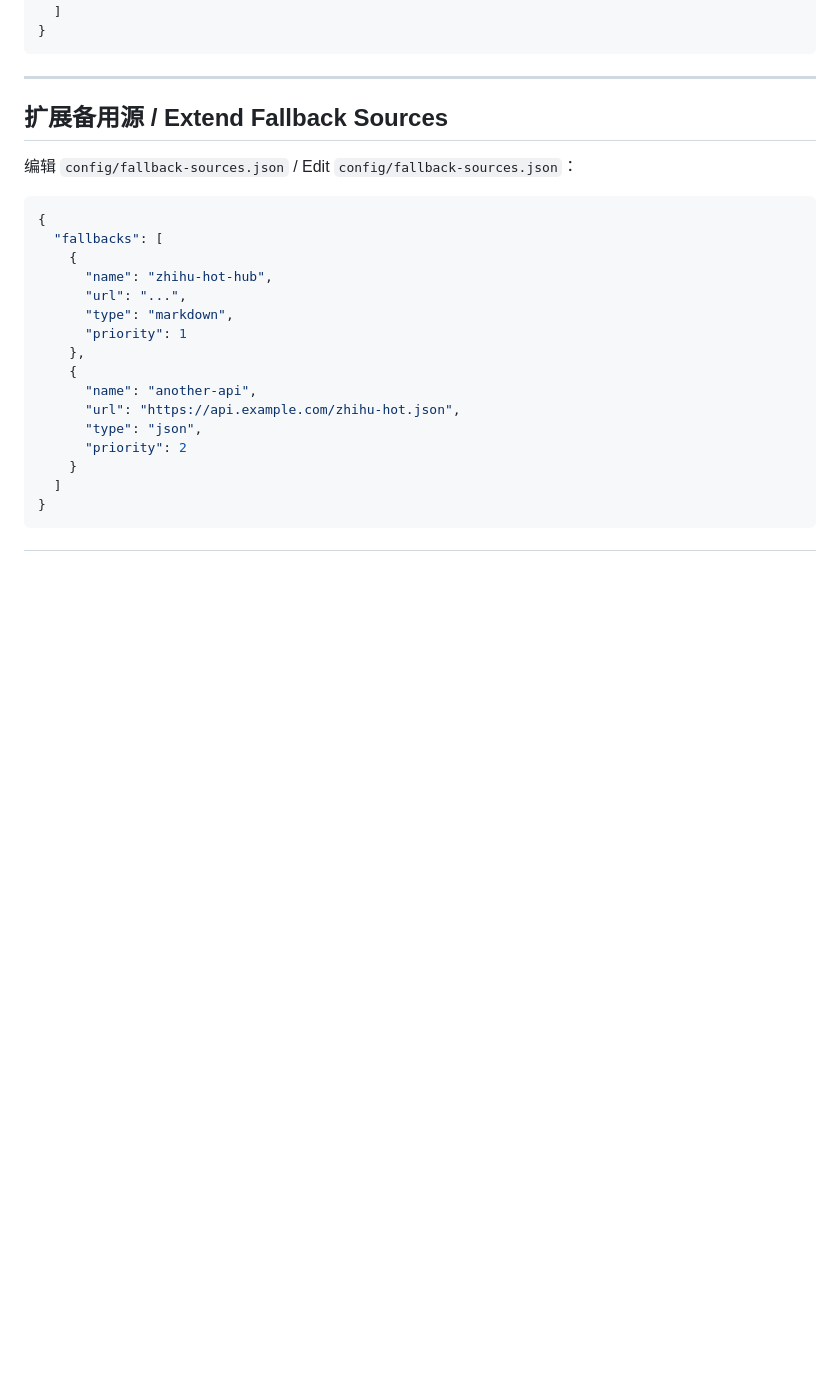
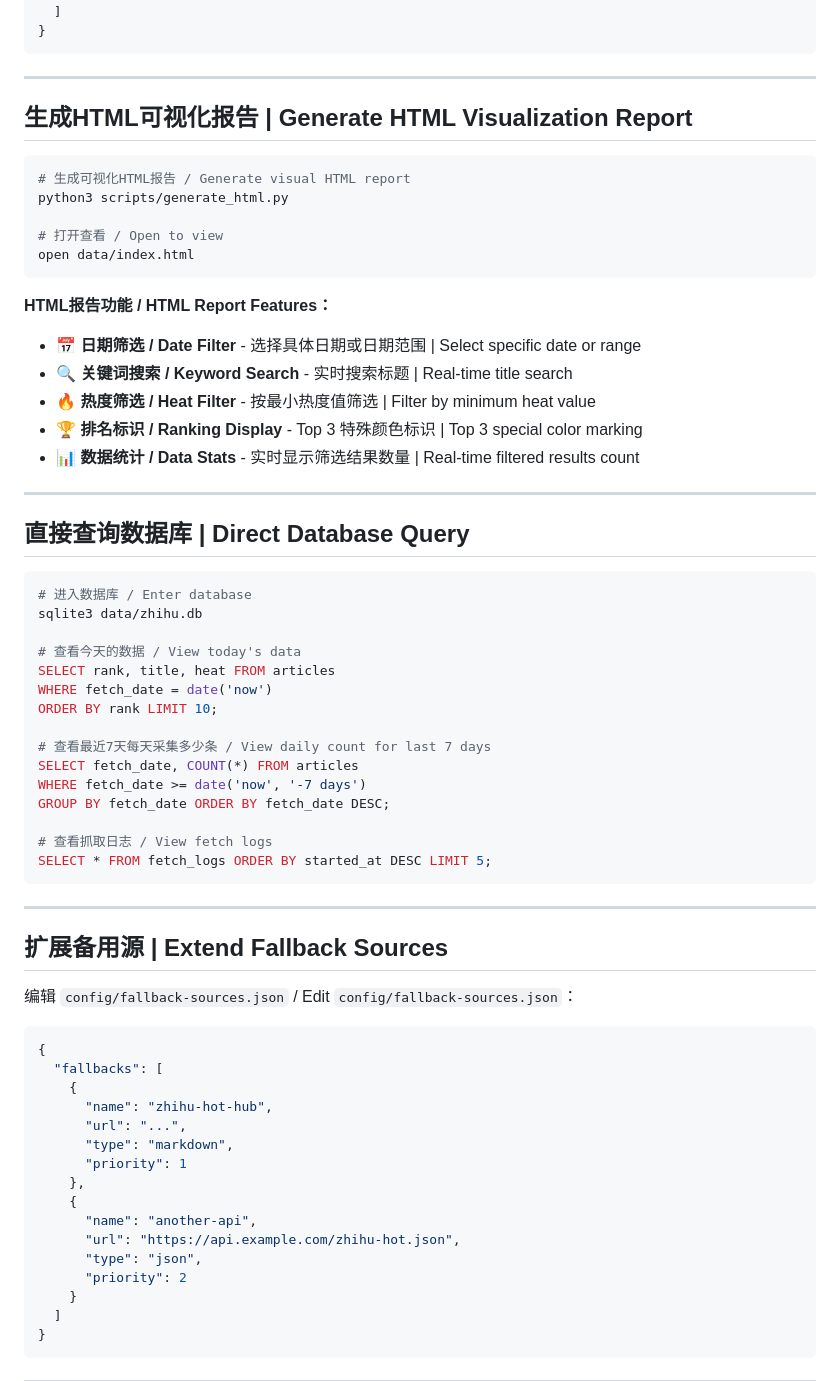
Before and after one commit to noah-1106/Skills_Repo, a Markdown page: skills/zhihu-fetcher/SKILL.md, the part around one of its changes. Drawn GitHub-style; blank space fills up the shorter version.

````diff
--- a/skills/zhihu-fetcher/SKILL.md
+++ b/skills/zhihu-fetcher/SKILL.md
@@ -166,7 +240,48 @@ zhihu-fetcher/
 
 ---
 
-## 扩展备用源 / Extend Fallback Sources
+## 生成HTML可视化报告 | Generate HTML Visualization Report
+
+```bash
+# 生成可视化HTML报告 / Generate visual HTML report
+python3 scripts/generate_html.py
+
+# 打开查看 / Open to view
+open data/index.html
+```
+
+**HTML报告功能 / HTML Report Features：**
+- 📅 **日期筛选 / Date Filter** - 选择具体日期或日期范围 | Select specific date or range
+- 🔍 **关键词搜索 / Keyword Search** - 实时搜索标题 | Real-time title search
+- 🔥 **热度筛选 / Heat Filter** - 按最小热度值筛选 | Filter by minimum heat value
+- 🏆 **排名标识 / Ranking Display** - Top 3 特殊颜色标识 | Top 3 special color marking
+- 📊 **数据统计 / Data Stats** - 实时显示筛选结果数量 | Real-time filtered results count
+
+---
+
+## 直接查询数据库 | Direct Database Query
+
+```bash
+# 进入数据库 / Enter database
+sqlite3 data/zhihu.db
+
+# 查看今天的数据 / View today's data
+SELECT rank, title, heat FROM articles
+WHERE fetch_date = date('now')
+ORDER BY rank LIMIT 10;
+
+# 查看最近7天每天采集多少条 / View daily count for last 7 days
+SELECT fetch_date, COUNT(*) FROM articles
+WHERE fetch_date >= date('now', '-7 days')
+GROUP BY fetch_date ORDER BY fetch_date DESC;
+
+# 查看抓取日志 / View fetch logs
+SELECT * FROM fetch_logs ORDER BY started_at DESC LIMIT 5;
+```
+
+---
+
+## 扩展备用源 | Extend Fallback Sources
 
 编辑 `config/fallback-sources.json` / Edit `config/fallback-sources.json`：
 
````
Also changed, not shown: other parts of skills/zhihu-fetcher/SKILL.md (+105 -21 lines).
